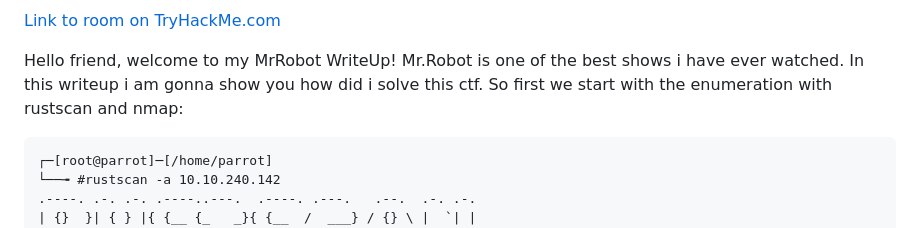
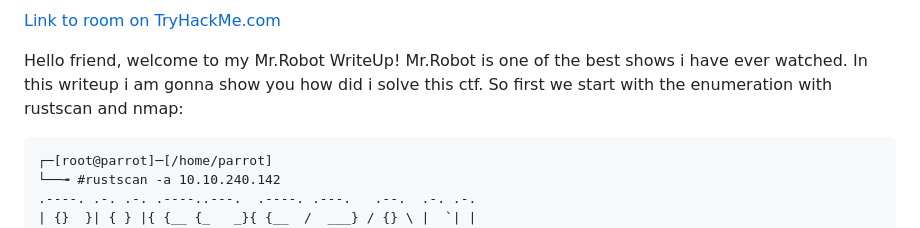
Before and after one commit to muhammedkayag/TryHackMe-MrRobot-WriteUp, a Markdown page: mrrobot.md, the part around the change. Drawn GitHub-style.

```diff
--- a/mrrobot.md
+++ b/mrrobot.md
@@ -6,7 +6,7 @@
 
 
 
-Hello friend, welcome to my MrRobot WriteUp! Mr.Robot is one of the best shows i have ever watched. In this writeup i am gonna show you how did i solve this ctf. So first we start with the enumeration with rustscan and nmap:
+Hello friend, welcome to my Mr.Robot WriteUp! Mr.Robot is one of the best shows i have ever watched. In this writeup i am gonna show you how did i solve this ctf. So first we start with the enumeration with rustscan and nmap:
 
 
 
```
